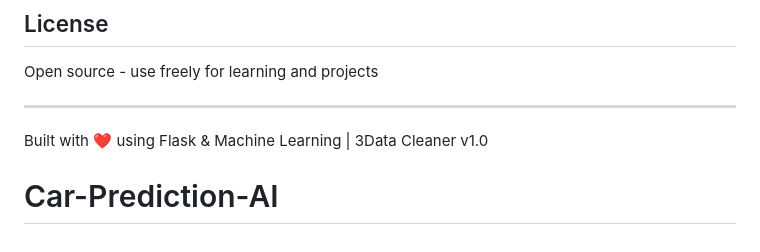
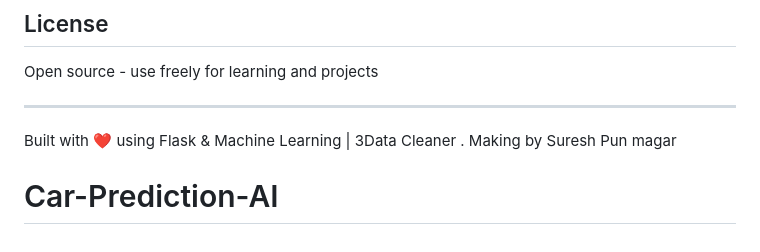
Before and after one commit to sureshmagar6256407/Car-Prediction-AI, a Markdown page: README.md, the part around the change. GitHub-like rendering.

Commit message:
Revise project description in README.something changing
Updated project attribution and description.

```diff
--- a/README.md
+++ b/README.md
@@ -167,5 +167,6 @@ Open source - use freely for learning and projects
 
 ---
 
-Built with ❤️ using Flask & Machine Learning | 3Data Cleaner v1.0
+Built with ❤️ using Flask & Machine Learning | 3Data Cleaner . Making by Suresh Pun magar
+
 # Car-Prediction-AI
```
